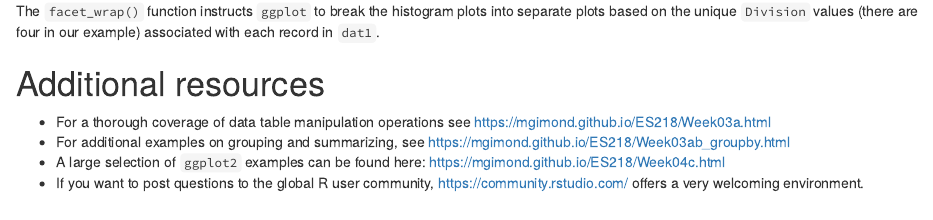
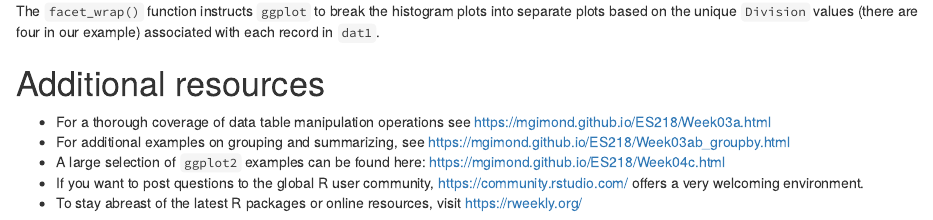
Before and after one commit to mgimond/Colby-summer-R-workshop-2019, an R Markdown document (day02.Rmd): the page in a window 1100 px wide, from 9120 px down. The pictures show the output file day02.html that the author committed with the source, opened offline.

Commit message:
Add files via upload

```diff
--- a/day02.Rmd
+++ b/day02.Rmd
@@ -330,3 +330,4 @@ The `facet_wrap()` function instructs `ggplot` to break the histogram plots into
  * For additional examples on grouping and summarizing, see https://mgimond.github.io/ES218/Week03ab_groupby.html
  * A large selection of `ggplot2` examples can be found here: https://mgimond.github.io/ES218/Week04c.html
  * If you want to post questions to the global R user community, https://community.rstudio.com/ offers a very welcoming environment.
+ * To stay abreast of the latest R packages or online resources, visit https://rweekly.org/
```
Also changed, not shown: day02.html.
